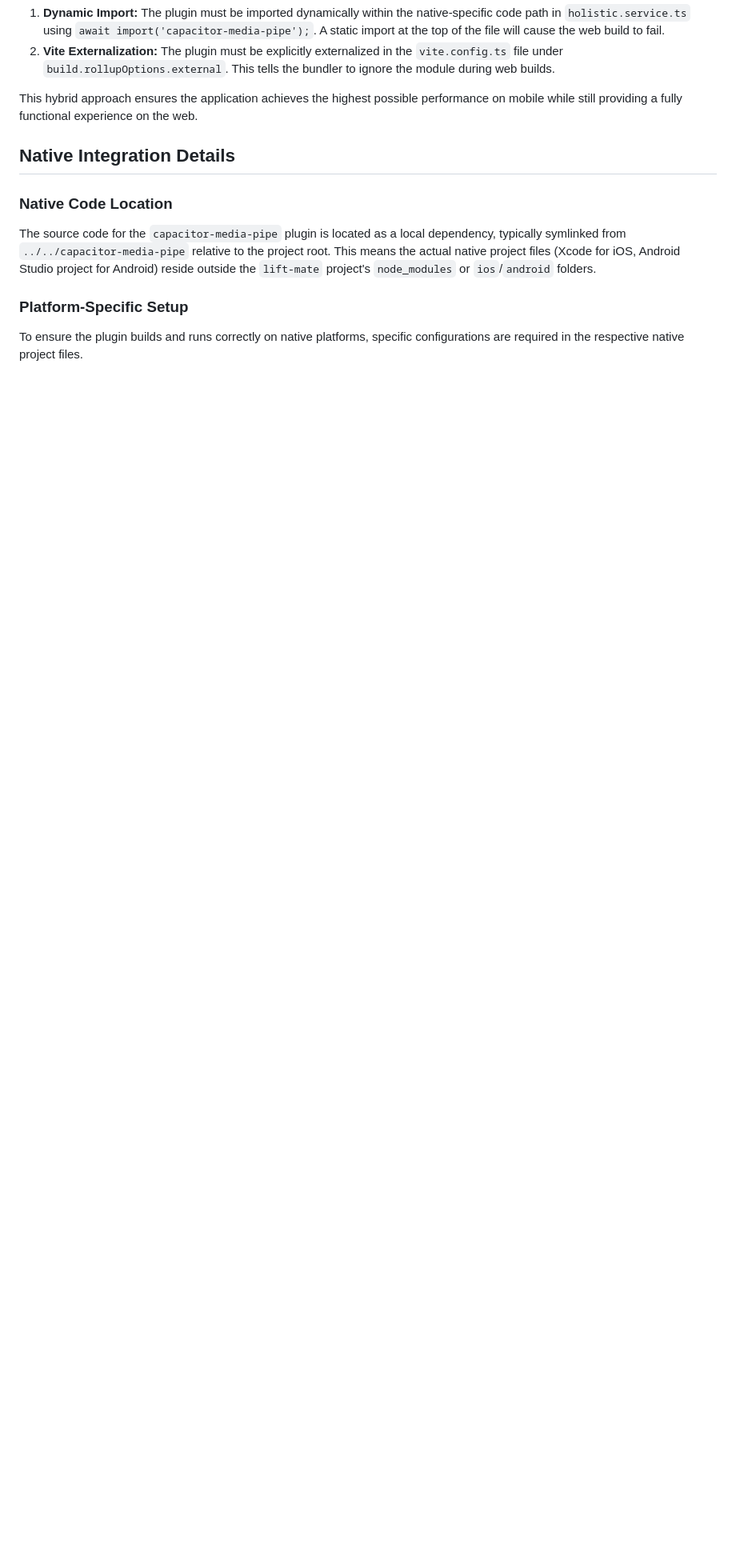
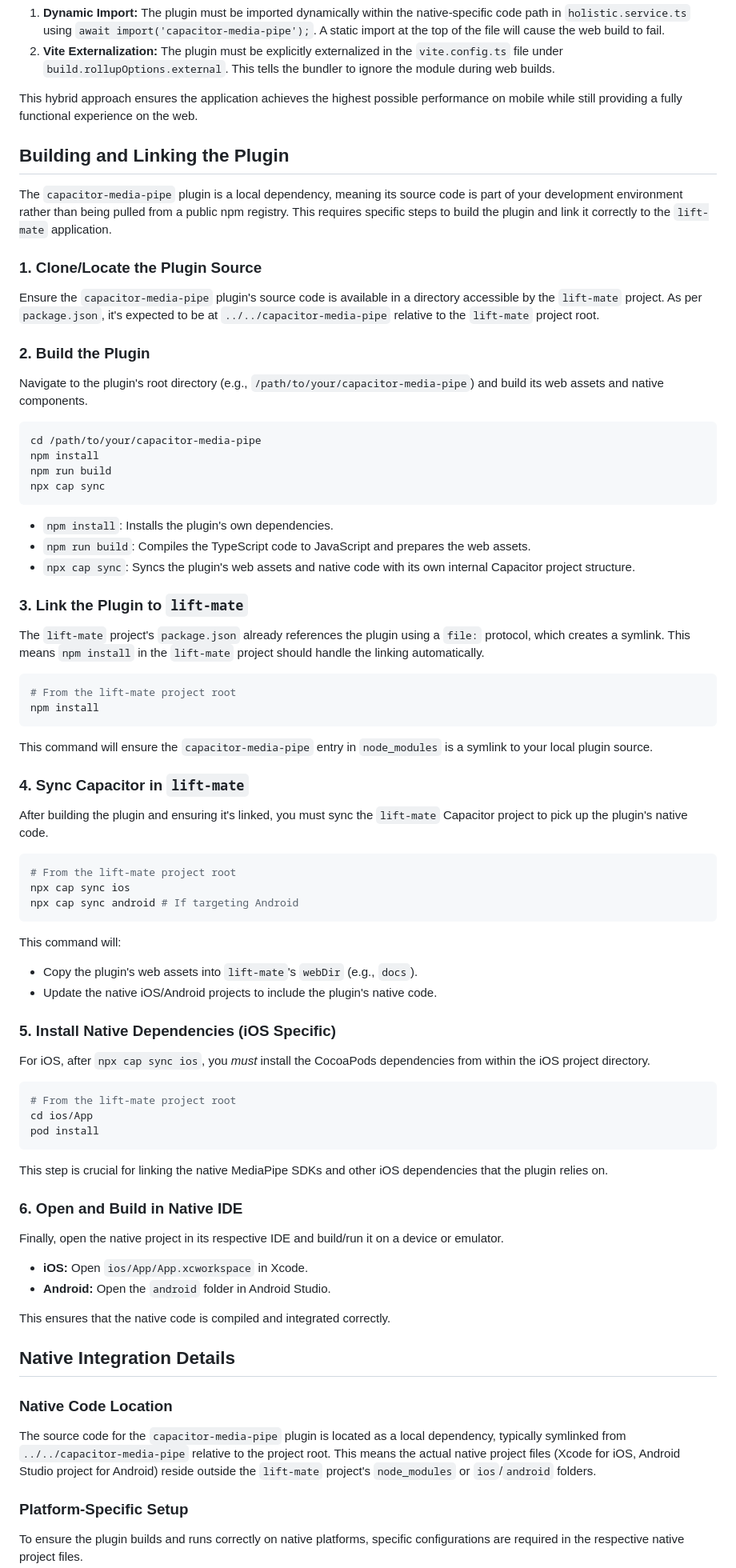
Before and after one commit to boazblake/lift-mate, a Markdown page: capacitor-media-pipe.GEMINI.md, the part around the change. Shown at 80% size. Rendered like a GitHub page; blank space fills up the shorter version.

Commit message:
docs(capacitor-media-pipe): Add comprehensive build and linking instructions

````diff
--- a/capacitor-media-pipe.GEMINI.md
+++ b/capacitor-media-pipe.GEMINI.md
@@ -47,6 +47,71 @@ This plugin is a critical component of the application's architecture when runni
 2.  **Vite Externalization:** The plugin must be explicitly externalized in the `vite.config.ts` file under `build.rollupOptions.external`. This tells the bundler to ignore the module during web builds.
 
 This hybrid approach ensures the application achieves the highest possible performance on mobile while still providing a fully functional experience on the web.
+
+## Building and Linking the Plugin
+
+The `capacitor-media-pipe` plugin is a local dependency, meaning its source code is part of your development environment rather than being pulled from a public npm registry. This requires specific steps to build the plugin and link it correctly to the `lift-mate` application.
+
+### 1. Clone/Locate the Plugin Source
+
+Ensure the `capacitor-media-pipe` plugin's source code is available in a directory accessible by the `lift-mate` project. As per `package.json`, it's expected to be at `../../capacitor-media-pipe` relative to the `lift-mate` project root.
+
+### 2. Build the Plugin
+
+Navigate to the plugin's root directory (e.g., `/path/to/your/capacitor-media-pipe`) and build its web assets and native components.
+
+```bash
+cd /path/to/your/capacitor-media-pipe
+npm install
+npm run build
+npx cap sync
+```
+*   `npm install`: Installs the plugin's own dependencies.
+*   `npm run build`: Compiles the TypeScript code to JavaScript and prepares the web assets.
+*   `npx cap sync`: Syncs the plugin's web assets and native code with its own internal Capacitor project structure.
+
+### 3. Link the Plugin to `lift-mate`
+
+The `lift-mate` project's `package.json` already references the plugin using a `file:` protocol, which creates a symlink. This means `npm install` in the `lift-mate` project should handle the linking automatically.
+
+```bash
+# From the lift-mate project root
+npm install
+```
+This command will ensure the `capacitor-media-pipe` entry in `node_modules` is a symlink to your local plugin source.
+
+### 4. Sync Capacitor in `lift-mate`
+
+After building the plugin and ensuring it's linked, you must sync the `lift-mate` Capacitor project to pick up the plugin's native code.
+
+```bash
+# From the lift-mate project root
+npx cap sync ios
+npx cap sync android # If targeting Android
+```
+This command will:
+*   Copy the plugin's web assets into `lift-mate`'s `webDir` (e.g., `docs`).
+*   Update the native iOS/Android projects to include the plugin's native code.
+
+### 5. Install Native Dependencies (iOS Specific)
+
+For iOS, after `npx cap sync ios`, you *must* install the CocoaPods dependencies from within the iOS project directory.
+
+```bash
+# From the lift-mate project root
+cd ios/App
+pod install
+```
+This step is crucial for linking the native MediaPipe SDKs and other iOS dependencies that the plugin relies on.
+
+### 6. Open and Build in Native IDE
+
+Finally, open the native project in its respective IDE and build/run it on a device or emulator.
+
+*   **iOS:** Open `ios/App/App.xcworkspace` in Xcode.
+*   **Android:** Open the `android` folder in Android Studio.
+
+This ensures that the native code is compiled and integrated correctly.
 
 ## Native Integration Details
 
````
